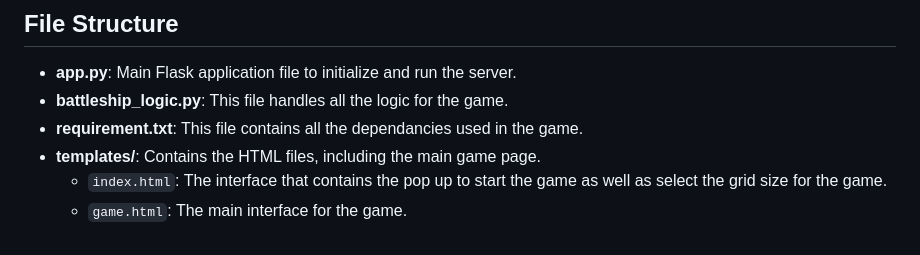
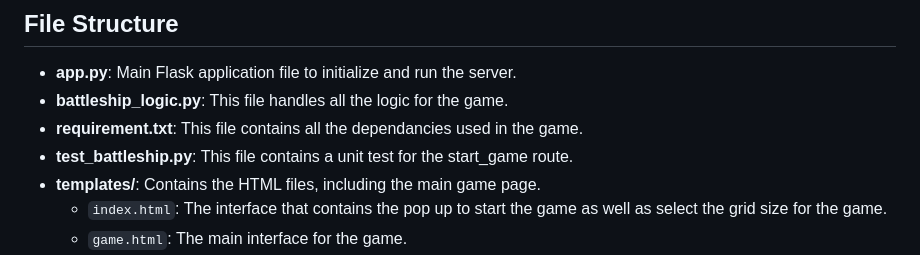
Before and after one commit to peleisaac/python-project-battleship-game, a Markdown page: README.md, the part around the change. Drawn GitHub-style.

Commit message:
Updated file structure in README.md with test_battleship file

```diff
--- a/README.md
+++ b/README.md
@@ -70,6 +70,7 @@ This project is a web-based implementation of the classic **Battleship** game. D
 - **app.py**: Main Flask application file to initialize and run the server.
 - **battleship_logic.py**: This file handles all the logic for the game.
 - **requirement.txt**: This file contains all the dependancies used in the game.
+- **test_battleship.py**: This file contains a unit test for the start_game route.
 - **templates/**: Contains the HTML files, including the main game page.
   - `index.html`: The interface that contains the pop up to start the game as well as select the grid size for the game.
   - `game.html`: The main interface for the game.
```
